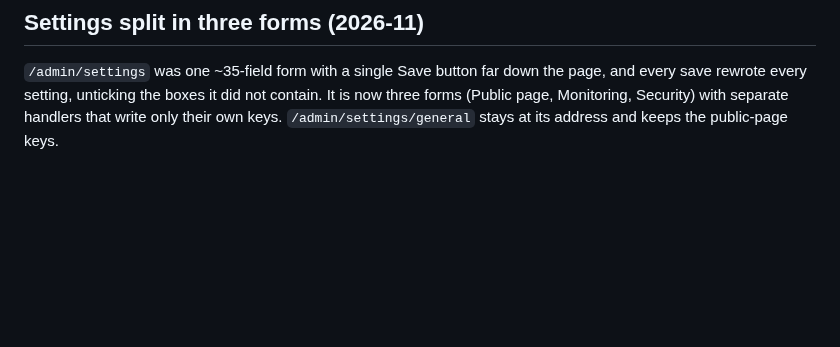
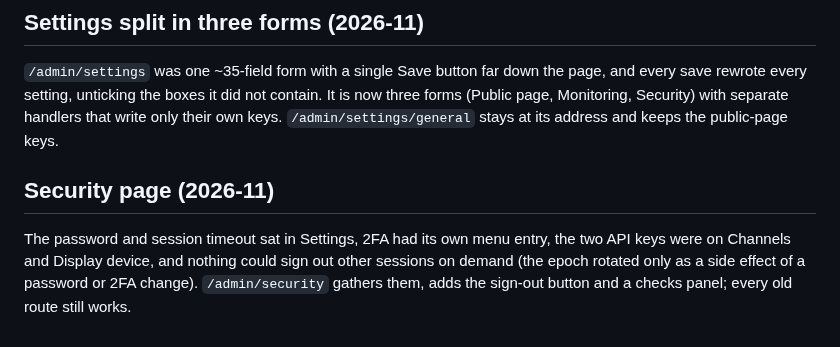
Before and after one commit to Adam4125-officiel/Status-Portal, a Markdown page: docs/HISTORY.md, the part around the change. Drawn GitHub-style; blank space fills up the shorter version.

```diff
--- a/docs/HISTORY.md
+++ b/docs/HISTORY.md
@@ -2393,3 +2393,10 @@ which makes pip refuse the install (and the self-update) there.
 every save rewrote every setting, unticking the boxes it did not contain. It is now three
 forms (Public page, Monitoring, Security) with separate handlers that write only their own
 keys. `/admin/settings/general` stays at its address and keeps the public-page keys.
+
+## Security page (2026-11)
+
+The password and session timeout sat in Settings, 2FA had its own menu entry, the two API keys
+were on Channels and Display device, and nothing could sign out other sessions on demand (the
+epoch rotated only as a side effect of a password or 2FA change). `/admin/security` gathers them,
+adds the sign-out button and a checks panel; every old route still works.
```
Also changed, not shown: docs/claude/admin-panel.md (+15 -1 lines).
